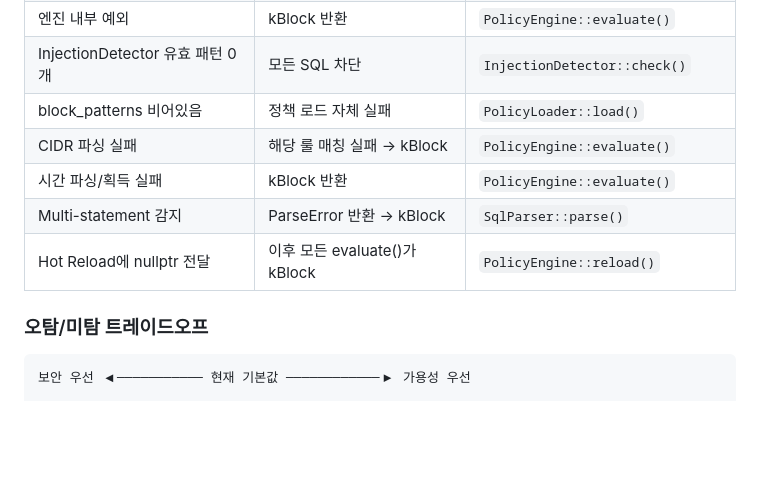
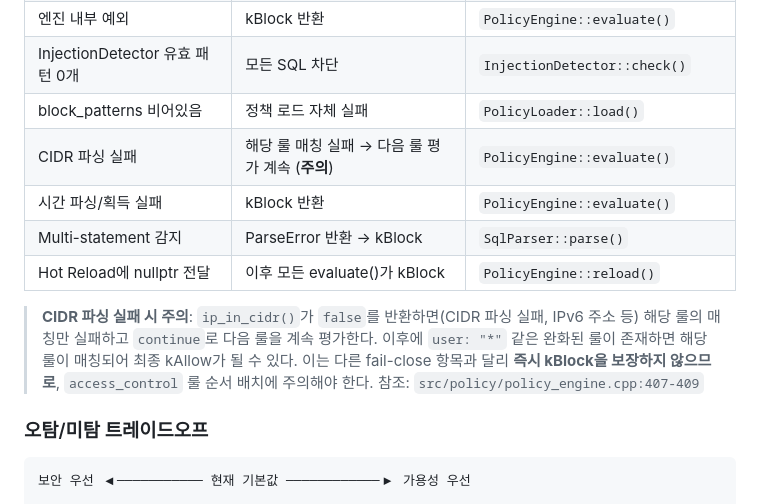
Before and after one commit to dongwonkwak/dbgate, a Markdown page: docs/threat-model.md, the part around the change. GitHub-like rendering; blank space fills up the shorter version.

Commit message:
docs(threat-model): CIDR 파싱 실패 시 동작 설명 정정 [DON-37]
Fail-Close 체크리스트에서 CIDR 파싱 실패를 "kBlock"으로 단정한 것을
실제 구현(해당 룰만 skip → 다음 룰 계속 평가)에 맞게 수정.
user="*" 룰이 후속에 있으면 kAllow 가능성이 있음을 경고 추가.

Co-Authored-By: Claude Opus 4.6 <noreply@anthropic.com>

```diff
--- a/docs/threat-model.md
+++ b/docs/threat-model.md
@@ -224,10 +224,12 @@ dbgate는 **fail-close** 원칙을 따른다. 불확실한 상황에서는 반
 | 엔진 내부 예외 | kBlock 반환 | `PolicyEngine::evaluate()` |
 | InjectionDetector 유효 패턴 0개 | 모든 SQL 차단 | `InjectionDetector::check()` |
 | block_patterns 비어있음 | 정책 로드 자체 실패 | `PolicyLoader::load()` |
-| CIDR 파싱 실패 | 해당 룰 매칭 실패 → kBlock | `PolicyEngine::evaluate()` |
+| CIDR 파싱 실패 | 해당 룰 매칭 실패 → 다음 룰 평가 계속 (**주의**) | `PolicyEngine::evaluate()` |
 | 시간 파싱/획득 실패 | kBlock 반환 | `PolicyEngine::evaluate()` |
 | Multi-statement 감지 | ParseError 반환 → kBlock | `SqlParser::parse()` |
 | Hot Reload에 nullptr 전달 | 이후 모든 evaluate()가 kBlock | `PolicyEngine::reload()` |
+
+> **CIDR 파싱 실패 시 주의**: `ip_in_cidr()`가 `false`를 반환하면(CIDR 파싱 실패, IPv6 주소 등) 해당 룰의 매칭만 실패하고 `continue`로 다음 룰을 계속 평가한다. 이후에 `user: "*"` 같은 완화된 룰이 존재하면 해당 룰이 매칭되어 최종 kAllow가 될 수 있다. 이는 다른 fail-close 항목과 달리 **즉시 kBlock을 보장하지 않으므로**, `access_control` 룰 순서 배치에 주의해야 한다. 참조: `src/policy/policy_engine.cpp:407-409`
 
 ### 오탐/미탐 트레이드오프
 
```
